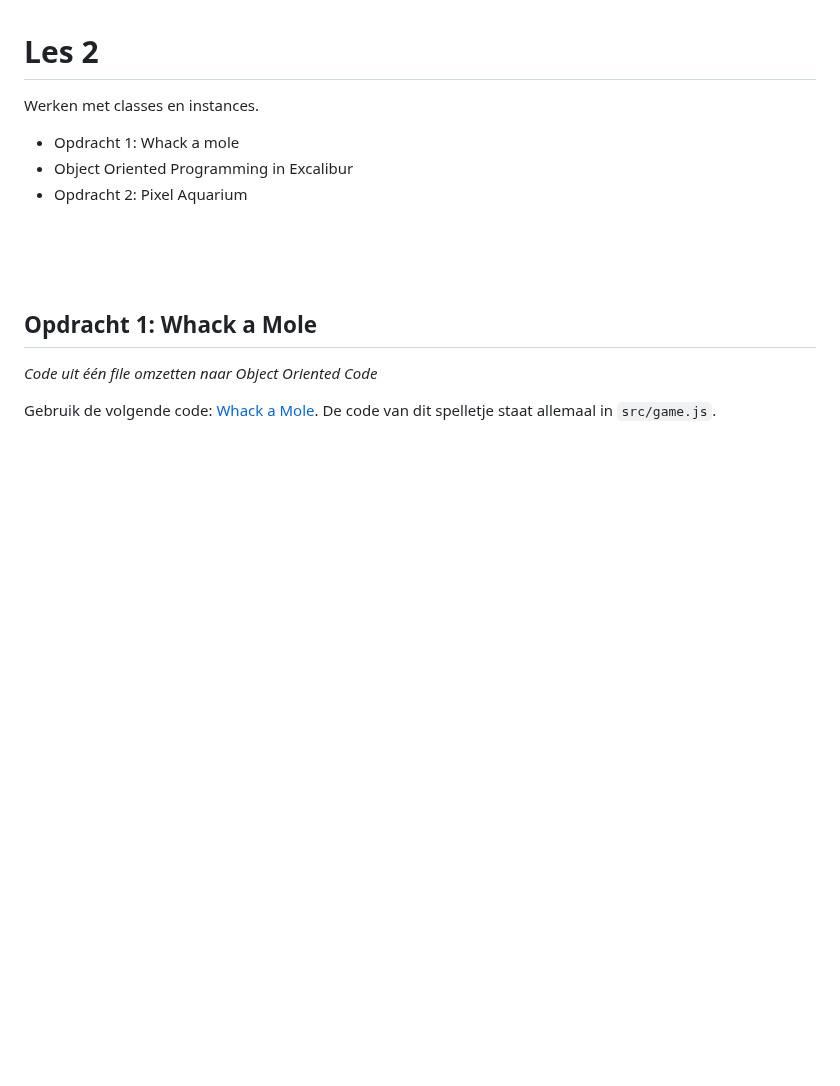
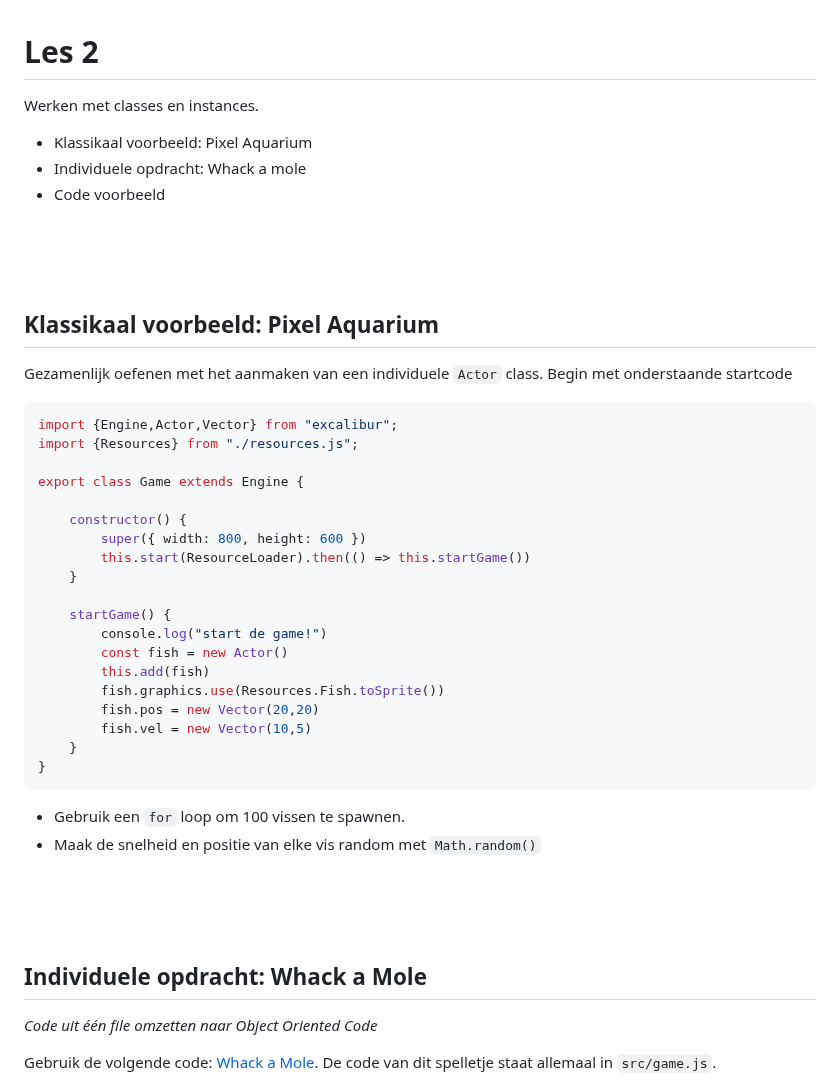
Before and after one commit to HR-CMGT/PRG04-2023-2024, a Markdown page: opdrachten/les2.md, the part around one of its changes. Drawn GitHub-style; blank space fills up the shorter version.

````diff
--- a/opdrachten/les2.md
+++ b/opdrachten/les2.md
@@ -2,13 +2,46 @@
 
 Werken met classes en instances.
 
-- Opdracht 1: Whack a mole
-- Object Oriented Programming in Excalibur
-- Opdracht 2: Pixel Aquarium
+- Klassikaal voorbeeld: Pixel Aquarium
+- Individuele opdracht: Whack a mole
+- Code voorbeeld
+
+
+<br><br><Br>
+
+## Klassikaal voorbeeld: Pixel Aquarium
+
+Gezamenlijk oefenen met het aanmaken van een individuele `Actor` class. Begin met onderstaande startcode
+
+```js
+import {Engine,Actor,Vector} from "excalibur";
+import {Resources} from "./resources.js";
+
+export class Game extends Engine {
+
+    constructor() {
+        super({ width: 800, height: 600 })
+        this.start(ResourceLoader).then(() => this.startGame())
+    }
+
+    startGame() {
+        console.log("start de game!")
+        const fish = new Actor()
+        this.add(fish)
+        fish.graphics.use(Resources.Fish.toSprite())
+        fish.pos = new Vector(20,20)
+        fish.vel = new Vector(10,5)
+    }
+}
+```
+
+- Gebruik een `for` loop om 100 vissen te spawnen.
+- Maak de snelheid en positie van elke vis random met `Math.random()`
+
 
 <br><br><br>
 
-## Opdracht 1: Whack a Mole
+## Individuele opdracht: Whack a Mole
 
 *Code uit één file omzetten naar Object Oriented Code*
 
````
Also changed, not shown: other parts of opdrachten/les2.md (+10 -49 lines).
